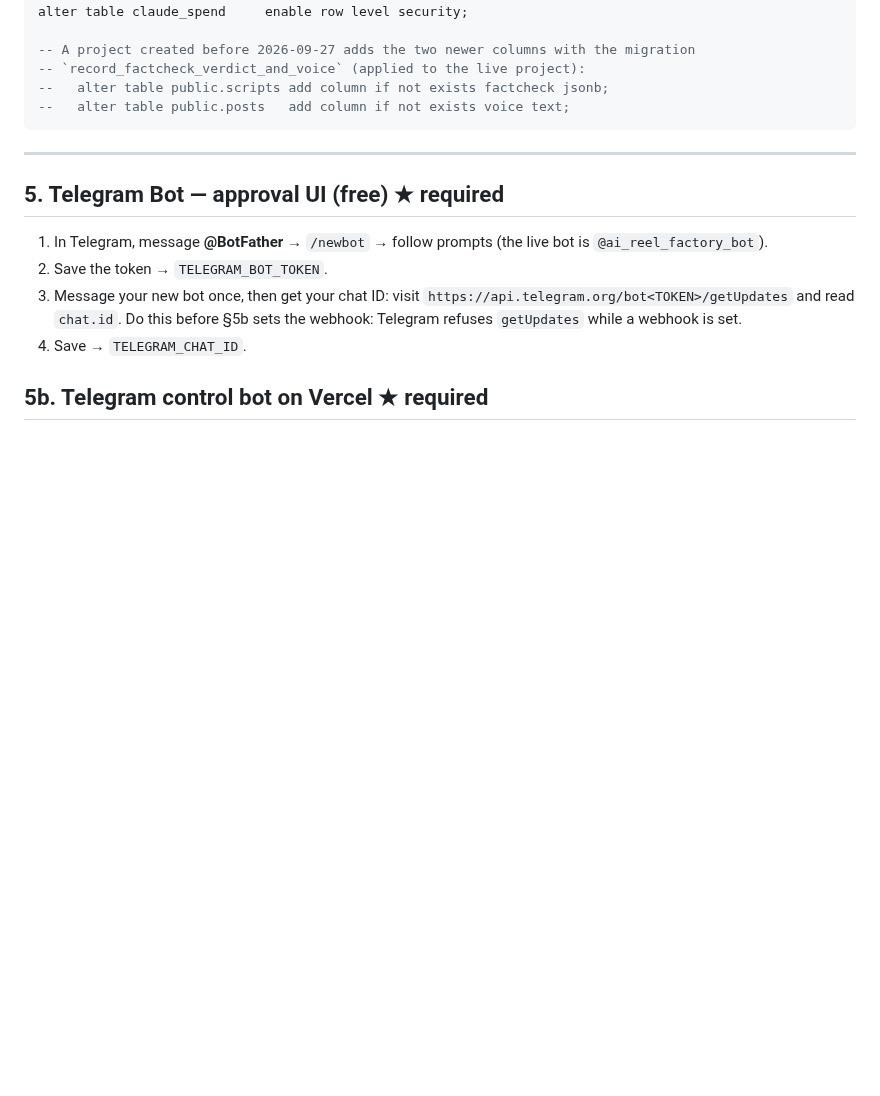
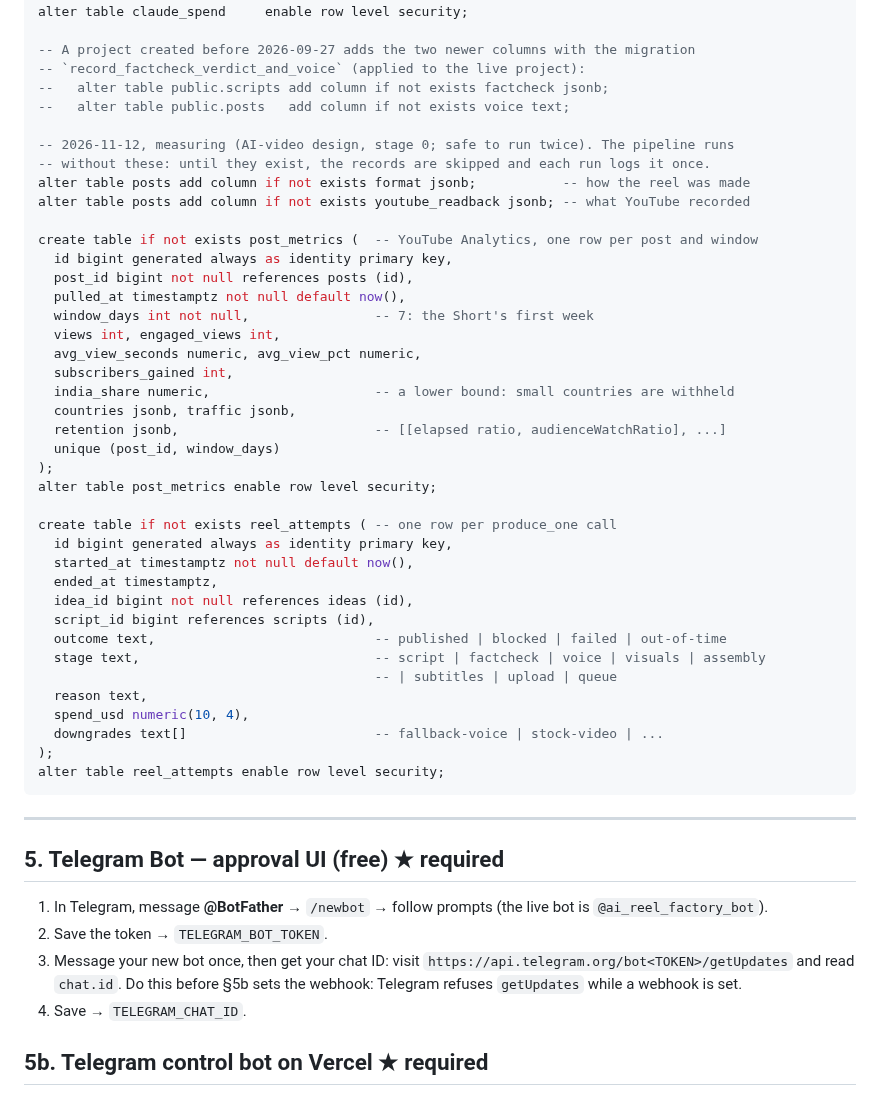
Before and after one commit to Shaan-alpha/AI-Reel-Factory, a Markdown page: docs/03-setup-guide.md, the part around the change. GitHub-like rendering; blank space fills up the shorter version.

Commit message:
docs(status): stage 0 built; the SQL it needs

````diff
--- a/docs/03-setup-guide.md
+++ b/docs/03-setup-guide.md
@@ -251,6 +251,41 @@ alter table claude_spend     enable row level security;
 -- `record_factcheck_verdict_and_voice` (applied to the live project):
 --   alter table public.scripts add column if not exists factcheck jsonb;
 --   alter table public.posts   add column if not exists voice text;
+
+-- 2026-11-12, measuring (AI-video design, stage 0; safe to run twice). The pipeline runs
+-- without these: until they exist, the records are skipped and each run logs it once.
+alter table posts add column if not exists format jsonb;           -- how the reel was made
+alter table posts add column if not exists youtube_readback jsonb; -- what YouTube recorded
+
+create table if not exists post_metrics (  -- YouTube Analytics, one row per post and window
+  id bigint generated always as identity primary key,
+  post_id bigint not null references posts (id),
+  pulled_at timestamptz not null default now(),
+  window_days int not null,                -- 7: the Short's first week
+  views int, engaged_views int,
+  avg_view_seconds numeric, avg_view_pct numeric,
+  subscribers_gained int,
+  india_share numeric,                     -- a lower bound: small countries are withheld
+  countries jsonb, traffic jsonb,
+  retention jsonb,                         -- [[elapsed ratio, audienceWatchRatio], ...]
+  unique (post_id, window_days)
+);
+alter table post_metrics enable row level security;
+
+create table if not exists reel_attempts ( -- one row per produce_one call
+  id bigint generated always as identity primary key,
+  started_at timestamptz not null default now(),
+  ended_at timestamptz,
+  idea_id bigint not null references ideas (id),
+  script_id bigint references scripts (id),
+  outcome text,                            -- published | blocked | failed | out-of-time
+  stage text,                              -- script | factcheck | voice | visuals | assembly
+                                           -- | subtitles | upload | queue
+  reason text,
+  spend_usd numeric(10, 4),
+  downgrades text[]                        -- fallback-voice | stock-video | ...
+);
+alter table reel_attempts enable row level security;
 ```
 
 ---
````
Also changed, not shown: CHANGELOG.md (+18 -0 lines), STATUS.md (+23 -2 lines).
